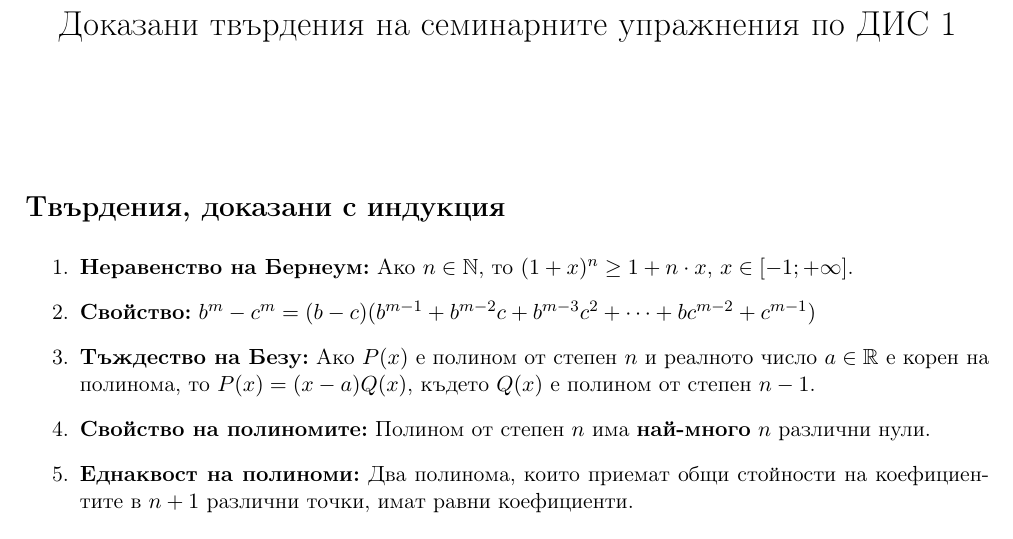
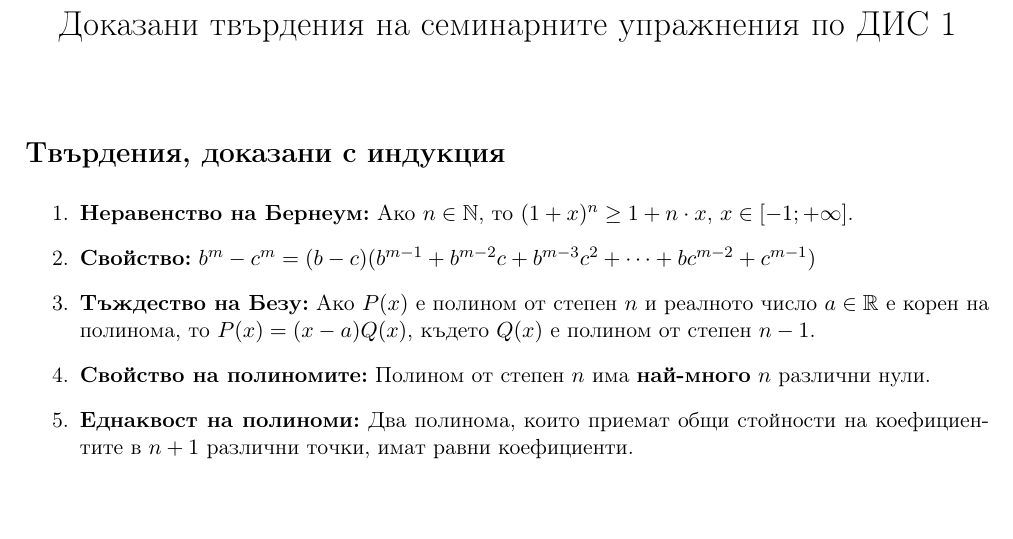
Before and after one commit to alvg77/FMI-CS-Calculus, a LaTeX document (practice-statements.tex): part of page 1 of 4, cut so that both start at the same text. Compiled offline with pdfLaTeX.

Commit message:
less spacing

```diff
--- a/practice-statements.tex
+++ b/practice-statements.tex
@@ -18,6 +18,7 @@
 \title{Доказани твърдения на семинарните упражнения по ДИС 1}
 \date{}
 \maketitle
+\vspace{-4em}
 
 \section*{Твърдения, доказани с индукция}
 
```
Also changed, not shown: practice-statements.pdf.
